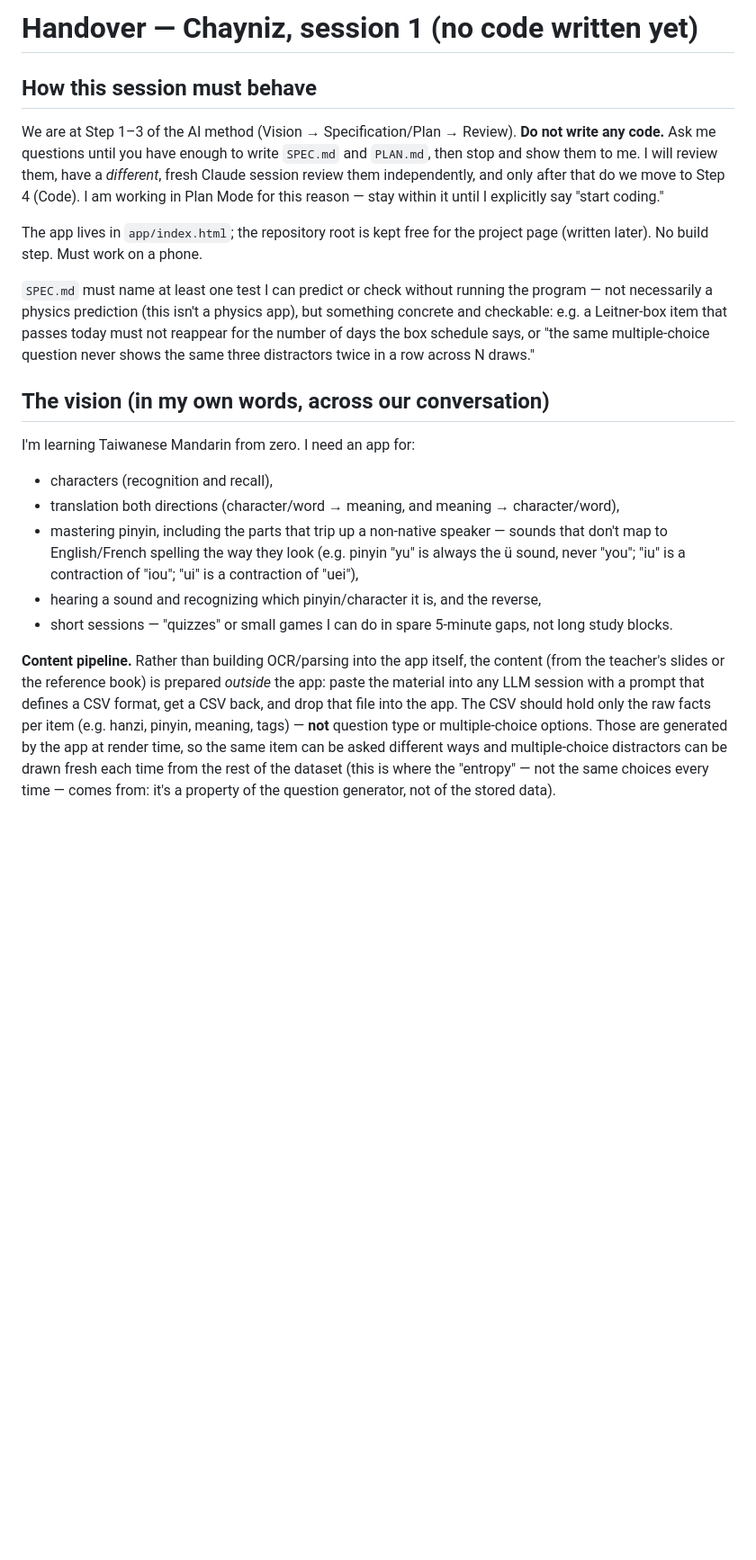
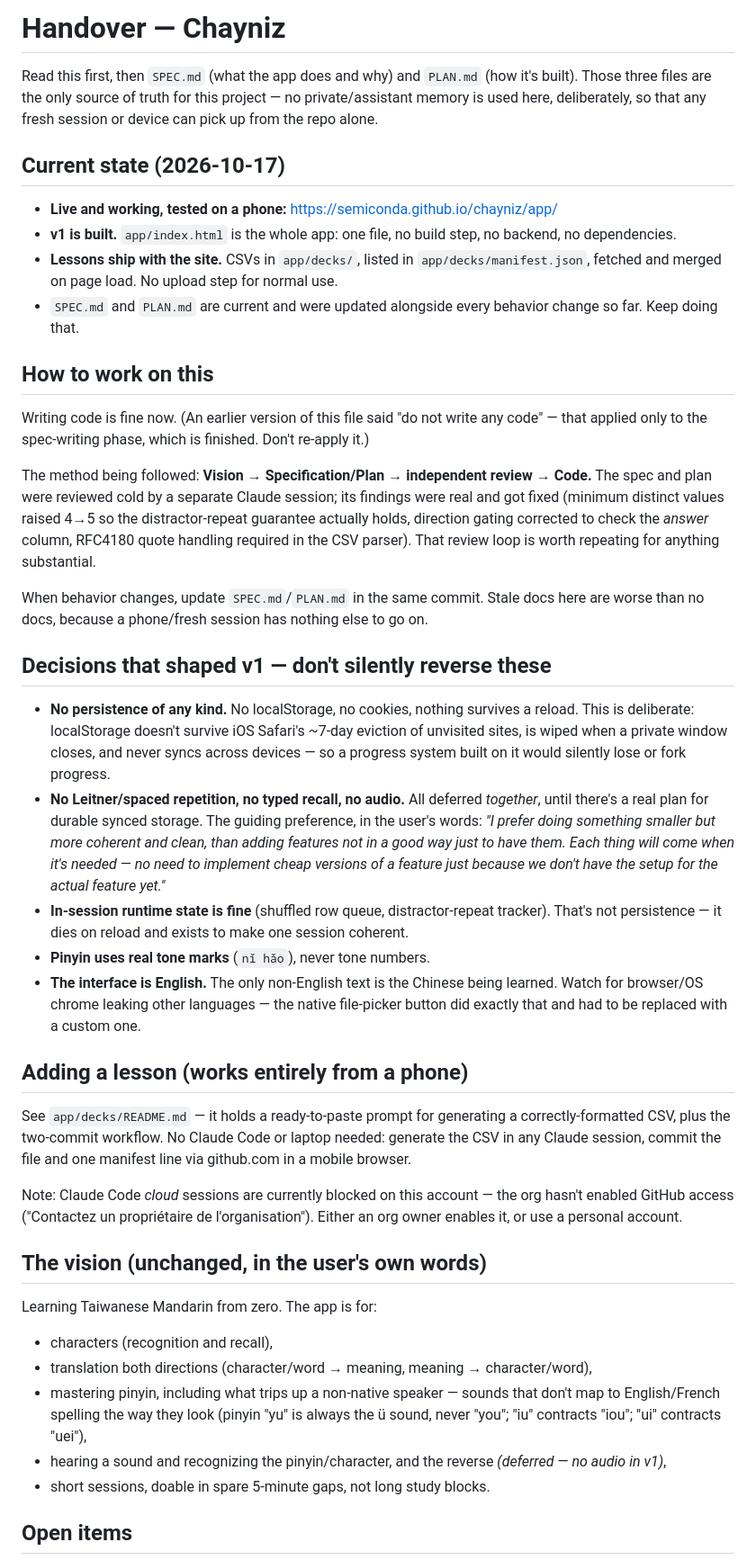
Before and after one commit to semiconda/chayniz, a Markdown page: handover.md, the part around one of its changes. Shown at 90% size. GitHub-like rendering; blank space fills up the shorter version.

```diff
--- a/handover.md
+++ b/handover.md
@@ -1,36 +1,66 @@
-# Handover — Chayniz, session 1 (no code written yet)
+# Handover — Chayniz
 
-## How this session must behave
+Read this first, then `SPEC.md` (what the app does and why) and `PLAN.md` (how it's built). Those three files are
+the only source of truth for this project — no private/assistant memory is used here, deliberately, so that any
+fresh session or device can pick up from the repo alone.
 
-We are at Step 1–3 of the AI method (Vision → Specification/Plan → Review). **Do not write any code.** Ask me
-questions until you have enough to write `SPEC.md` and `PLAN.md`, then stop and show them to me. I will review them,
-have a *different*, fresh Claude session review them independently, and only after that do we move to Step 4 (Code).
-I am working in Plan Mode for this reason — stay within it until I explicitly say "start coding."
+## Current state (2026-10-17)
 
-The app lives in `app/index.html`; the repository root is kept free for the project page (written later). No build
-step. Must work on a phone.
+- **Live and working, tested on a phone:** https://semiconda.github.io/chayniz/app/
+- **v1 is built.** `app/index.html` is the whole app: one file, no build step, no backend, no dependencies.
+- **Lessons ship with the site.** CSVs in `app/decks/`, listed in `app/decks/manifest.json`, fetched and merged
+  on page load. No upload step for normal use.
+- `SPEC.md` and `PLAN.md` are current and were updated alongside every behavior change so far. Keep doing that.
 
-`SPEC.md` must name at least one test I can predict or check without running the program — not necessarily a
-physics prediction (this isn't a physics app), but something concrete and checkable: e.g. a Leitner-box item that
-passes today must not reappear for the number of days the box schedule says, or "the same multiple-choice question
-never shows the same three distractors twice in a row across N draws."
+## How to work on this
 
-## The vision (in my own words, across our conversation)
+Writing code is fine now. (An earlier version of this file said "do not write any code" — that applied only to the
+spec-writing phase, which is finished. Don't re-apply it.)
 
-I'm learning Taiwanese Mandarin from zero. I need an app for:
+The method being followed: **Vision → Specification/Plan → independent review → Code.** The spec and plan were
+reviewed cold by a separate Claude session; its findings were real and got fixed (minimum distinct values raised
+4→5 so the distractor-repeat guarantee actually holds, direction gating corrected to check the *answer* column,
+RFC4180 quote handling required in the CSV parser). That review loop is worth repeating for anything substantial.
+
+When behavior changes, update `SPEC.md`/`PLAN.md` in the same commit. Stale docs here are worse than no docs,
+because a phone/fresh session has nothing else to go on.
+
+## Decisions that shaped v1 — don't silently reverse these
+
+- **No persistence of any kind.** No localStorage, no cookies, nothing survives a reload. This is deliberate:
+  localStorage doesn't survive iOS Safari's ~7-day eviction of unvisited sites, is wiped when a private window
+  closes, and never syncs across devices — so a progress system built on it would silently lose or fork progress.
+- **No Leitner/spaced repetition, no typed recall, no audio.** All deferred *together*, until there's a real plan
+  for durable synced storage. The guiding preference, in the user's words: *"I prefer doing something smaller but
+  more coherent and clean, than adding features not in a good way just to have them. Each thing will come when
+  it's needed — no need to implement cheap versions of a feature just because we don't have the setup for the
+  actual feature yet."*
+- **In-session runtime state is fine** (shuffled row queue, distractor-repeat tracker). That's not persistence —
+  it dies on reload and exists to make one session coherent.
+- **Pinyin uses real tone marks** (`nǐ hǎo`), never tone numbers.
+- **The interface is English.** The only non-English text is the Chinese being learned. Watch for browser/OS
+  chrome leaking other languages — the native file-picker button did exactly that and had to be replaced with a
+  custom one.
+
+## Adding a lesson (works entirely from a phone)
+
+See `app/decks/README.md` — it holds a ready-to-paste prompt for generating a correctly-formatted CSV, plus the
+two-commit workflow. No Claude Code or laptop needed: generate the CSV in any Claude session, commit the file and
+one manifest line via github.com in a mobile browser.
+
+Note: Claude Code *cloud* sessions are currently blocked on this account — the org hasn't enabled GitHub access
+("Contactez un propriétaire de l'organisation"). Either an org owner enables it, or use a personal account.
+
+## The vision (unchanged, in the user's own words)
+
+Learning Taiwanese Mandarin from zero. The app is for:
 - characters (recognition and recall),
-- translation both directions (character/word → meaning, and meaning → character/word),
-- mastering pinyin, including the parts that trip up a non-native speaker — sounds that don't map to English/French
-  spelling the way they look (e.g. pinyin "yu" is always the ü sound, never "you"; "iu" is a contraction of "iou";
-  "ui" is a contraction of "uei"),
-- hearing a sound and recognizing which pinyin/character it is, and the reverse,
-- short sessions — "quizzes" or small games I can do in spare 5-minute gaps, not long study blocks.
+- translation both directions (character/word → meaning, meaning → character/word),
+- mastering pinyin, including what trips up a non-native speaker — sounds that don't map to English/French
+  spelling the way they look (pinyin "yu" is always the ü sound, never "you"; "iu" contracts "iou"; "ui"
+  contracts "uei"),
+- hearing a sound and recognizing the pinyin/character, and the reverse *(deferred — no audio in v1)*,
+- short sessions, doable in spare 5-minute gaps, not long study blocks.
 
-**Content pipeline.** Rather than building OCR/parsing into the app itself, the content (from the teacher's slides or
-the reference book) is prepared *outside* the app: paste the material into any LLM session with a prompt that
-defines a CSV format, get a CSV back, and drop that file into the app. The CSV should hold only the raw facts per
-item (e.g. hanzi, pinyin, meaning, tags) — **not** question type or multiple-choice options. Those are generated by
-the app at render time, so the same item can be asked different ways and multiple-choice distractors can be drawn
-fresh each time from the rest of the dataset (this is where the "entropy" — not the same choices every time — comes
-from: it's a property of the question generator, not of the stored data).
+## Open items
 
```
Also changed, not shown: other parts of handover.md (+10 -13 lines), app/decks/README.md (added, +61 -0 lines).
